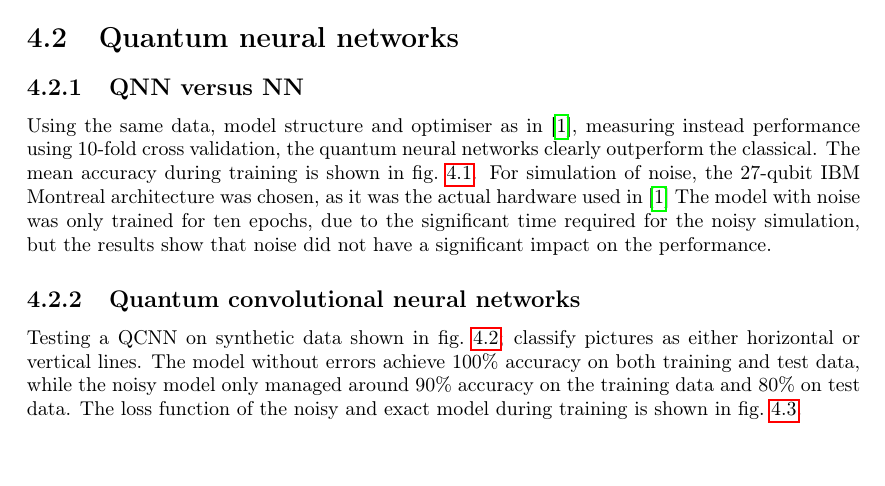
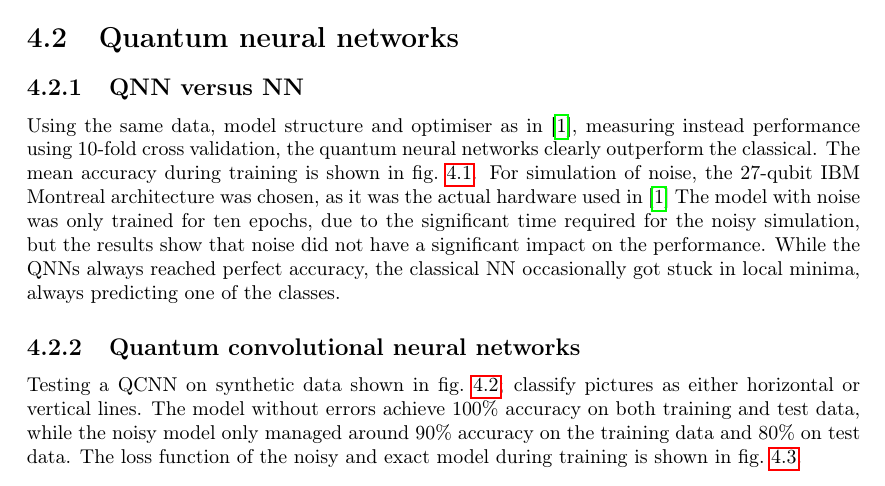
Before and after one commit to boyesjo/tma4500, a LaTeX thesis (report/main.tex, which reads report/tex/04_qml.tex): part of page 9 of 14, cut so that both start at the same text, the shorter picture padded with empty space. Compiled offline with pdfLaTeX.

Commit message:
language

```diff
--- a/report/tex/04_qml.tex
+++ b/report/tex/04_qml.tex
@@ -5,7 +5,7 @@
 \section{Quantum neural networks}
 
 \subsection{QNN versus NN}
-Using the same data, model structure and optimiser as in \cite{abbas2021}, measuring instead performance using 10-fold cross validation, the quantum neural networks clearly outperform the classical. The mean accuracy during training is shown in \cref{fig:iris_training}. For simulation of noise, the 27-qubit IBM Montreal architecture was chosen, as it was the actual hardware used in \cite{abbas2021} The model with noise was only trained for ten epochs, due to the significant time required for the noisy simulation, but the results show that noise did not have a significant impact on the performance.
+Using the same data, model structure and optimiser as in \cite{abbas2021}, measuring instead performance using 10-fold cross validation, the quantum neural networks clearly outperform the classical. The mean accuracy during training is shown in \cref{fig:iris_training}. For simulation of noise, the 27-qubit IBM Montreal architecture was chosen, as it was the actual hardware used in \cite{abbas2021} The model with noise was only trained for ten epochs, due to the significant time required for the noisy simulation, but the results show that noise did not have a significant impact on the performance. While the QNNs always reached perfect accuracy, the classical NN occasionally got stuck in local minima, always predicting one of the classes.
 
 \begin{figure}
     \centering
```
Also changed, not shown: report/main.pdf.
